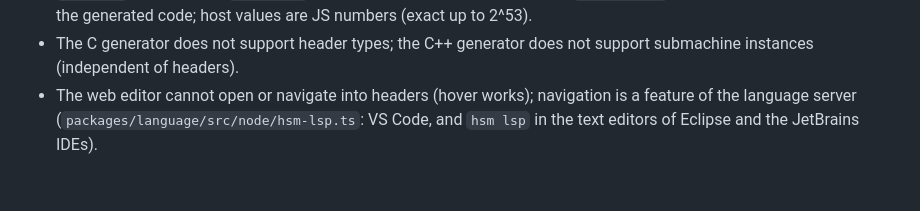
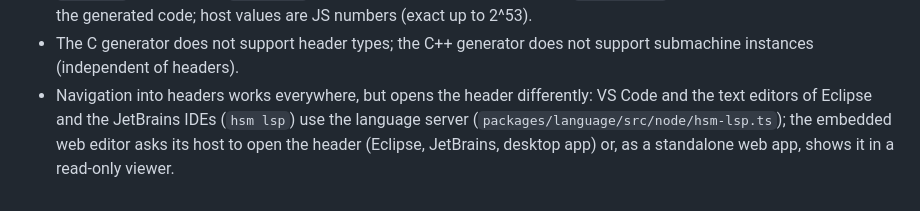
Before and after one commit to armaxri/DeviceModeler, a Markdown page: docs/cpp-integration.md, the part around the change. GitHub-like rendering.

Commit message:
Docs: navigation into headers works in every editor now
Co-Authored-By: Claude Opus 5.5 <noreply@anthropic.com>

```diff
--- a/docs/cpp-integration.md
+++ b/docs/cpp-integration.md
@@ -510,6 +510,7 @@ Unsaved changes of a header open in VS Code are not seen (headers are read from
   arithmetic, like in the generated code; host values are JS numbers (exact up to 2^53).
 - The C generator does not support header types; the C++ generator does not support submachine instances
   (independent of headers).
-- The web editor cannot open or navigate into headers (hover works); navigation is a feature of the
-  language server (`packages/language/src/node/hsm-lsp.ts`: VS Code, and `hsm lsp` in the text editors of
-  Eclipse and the JetBrains IDEs).
+- Navigation into headers works everywhere, but opens the header differently: VS Code and the text editors
+  of Eclipse and the JetBrains IDEs (`hsm lsp`) use the language server
+  (`packages/language/src/node/hsm-lsp.ts`); the embedded web editor asks its host to open the header
+  (Eclipse, JetBrains, desktop app) or, as a standalone web app, shows it in a read-only viewer.
```
